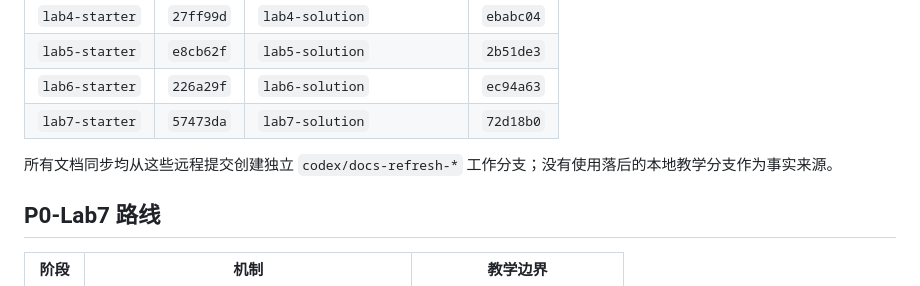
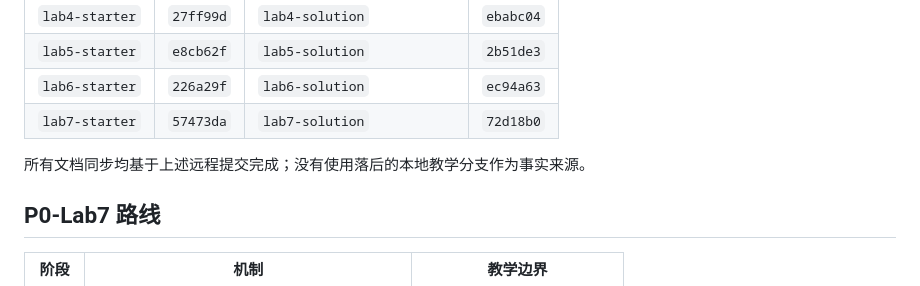
Before and after one commit to yicanzhang776-tech/os, a Markdown page: docs/project-review-guide.md, the part around the change. Drawn GitHub-style.

Commit message:
docs: remove temporary branch reference

```diff
--- a/docs/project-review-guide.md
+++ b/docs/project-review-guide.md
@@ -25,7 +25,7 @@
 | `lab6-starter` | `226a29f` | `lab6-solution` | `ec94a63` |
 | `lab7-starter` | `57473da` | `lab7-solution` | `72d18b0` |
 
-所有文档同步均从这些远程提交创建独立 `codex/docs-refresh-*` 工作分支；没有使用落后的本地教学分支作为事实来源。
+所有文档同步均基于上述远程提交完成；没有使用落后的本地教学分支作为事实来源。
 
 ## P0-Lab7 路线
 
```
